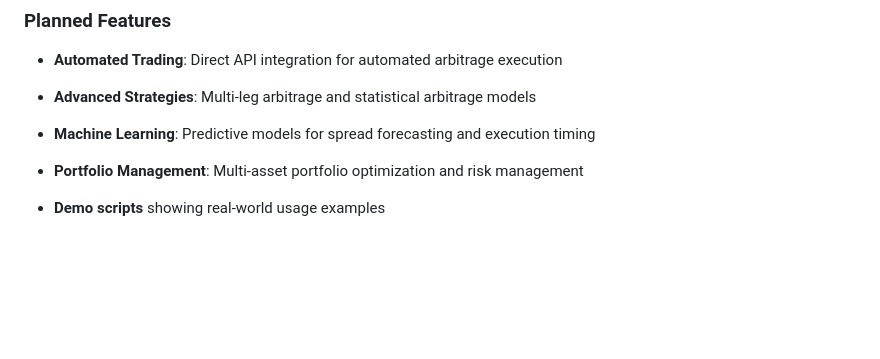
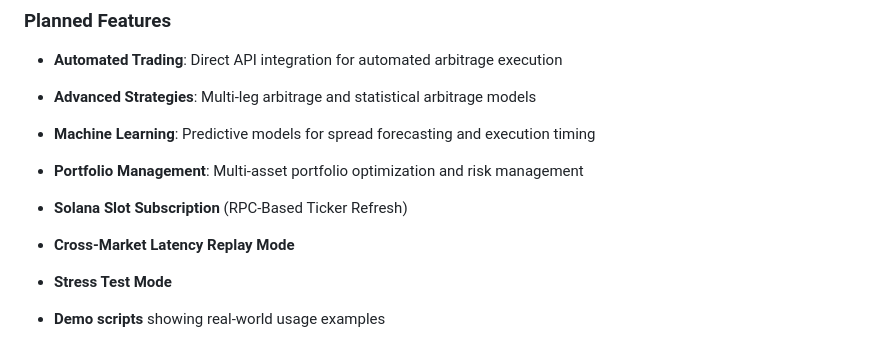
Before and after one commit to btorressz/PerpSpot, a Markdown page: README.md, the part around the change. Rendered like a GitHub page; blank space fills up the shorter version.

```diff
--- a/README.md
+++ b/README.md
@@ -746,5 +746,8 @@ Pre-configured strategies optimized for different market conditions:
 - **Advanced Strategies**: Multi-leg arbitrage and statistical arbitrage models
 - **Machine Learning**: Predictive models for spread forecasting and execution timing
 - **Portfolio Management**: Multi-asset portfolio optimization and risk management
+- **Solana Slot Subscription** (RPC-Based Ticker Refresh)
+- **Cross-Market Latency Replay Mode**
+- **Stress Test Mode**
 
 - **Demo scripts** showing real-world usage examples
```
